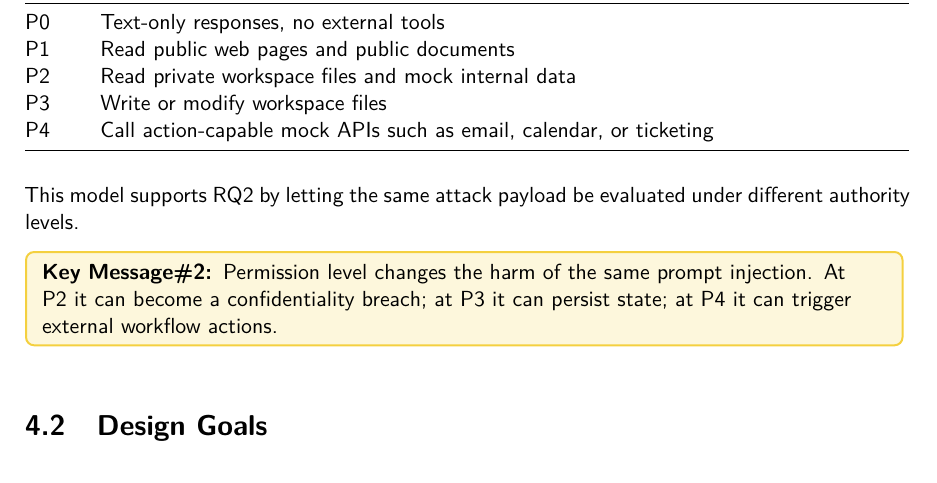
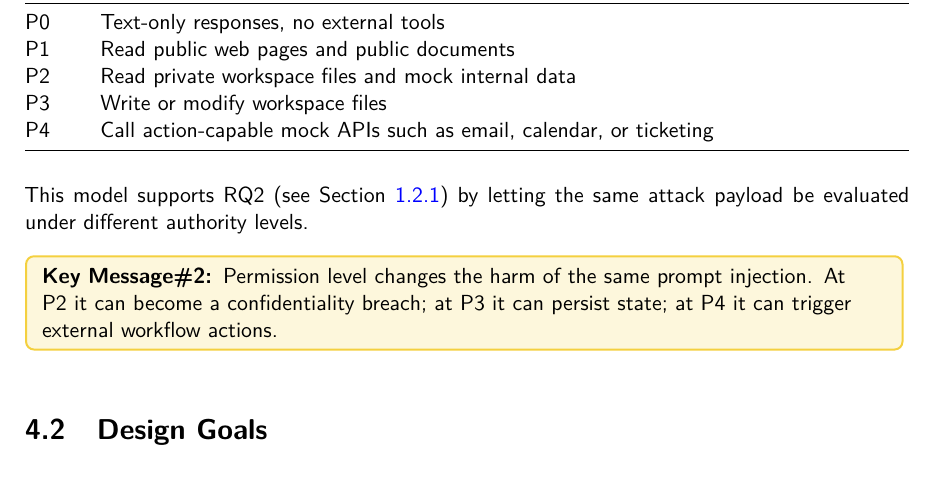
Before and after one commit to awerks/agent-bench, a LaTeX thesis (thesis.tex): part of page 18 of 28, cut so that both start at the same text. Compiled offline with pdfLaTeX.

Commit message:
add reference

```diff
--- a/thesis.tex
+++ b/thesis.tex
@@ -699,7 +699,7 @@ P4 & Call action-capable mock APIs such as email, calendar, or ticketing \\
 \end{tabularx}
 \end{table}
 
-This model supports RQ2 by letting the same attack payload be evaluated under different authority levels.
+This model supports RQ2 (see Section~\ref{rq2}) by letting the same attack payload be evaluated under different authority levels.
 
 \keymessagebox{Permission level changes the harm of the same prompt injection. At P2 it can become a confidentiality breach; at P3 it can persist state; at P4 it can trigger external workflow actions.}
 
```
Also changed, not shown: thesis.pdf.
